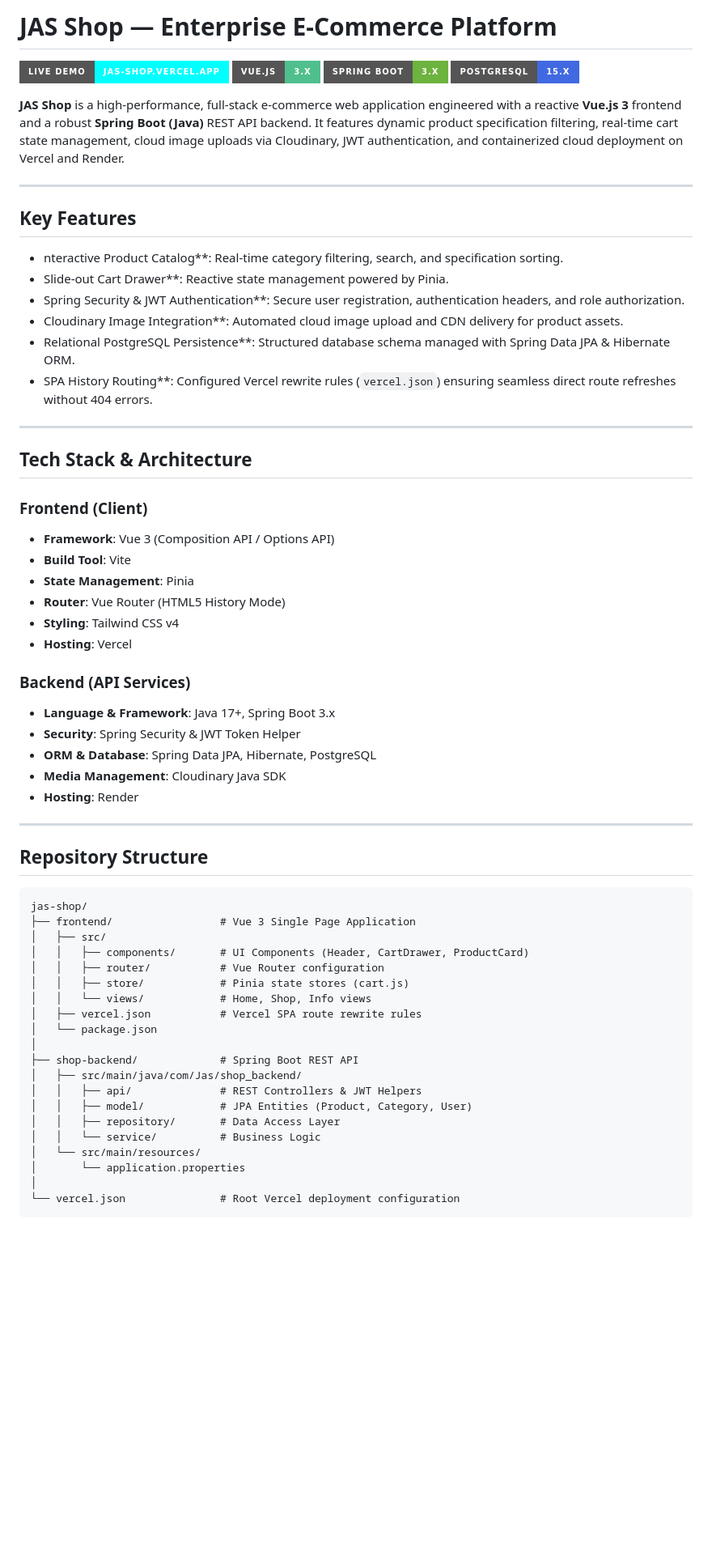
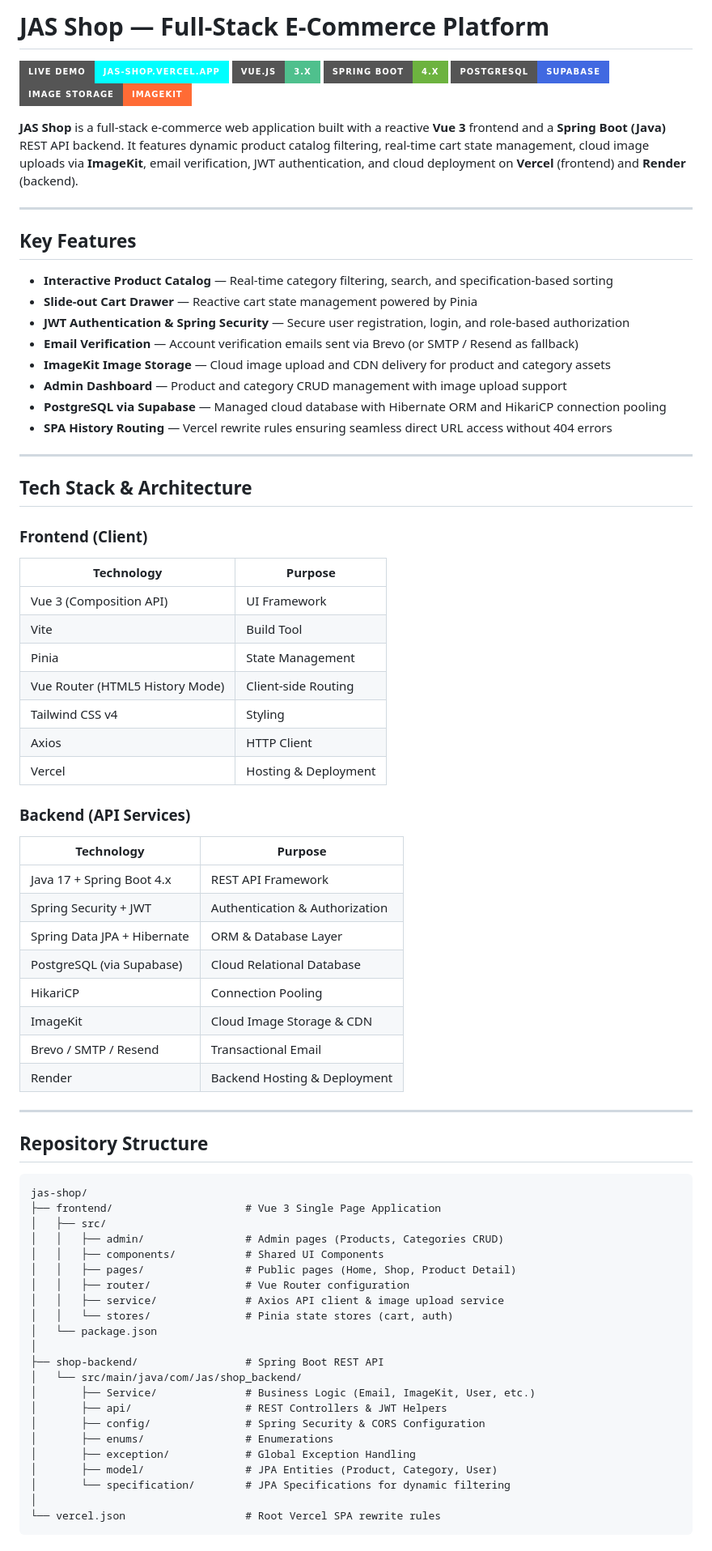
Before and after one commit to linnmarnpo/jas-shop, a Markdown page: README.md, the part around one of its changes. Shown at 81% size. Drawn GitHub-style; badges without logos; blank space fills up the shorter version.

Commit message:
docs: rewrite README with accurate stack (ImageKit, Supabase, Brevo, env vars guide)

````diff
--- a/README.md
+++ b/README.md
@@ -1,41 +1,52 @@
-# JAS Shop — Enterprise E-Commerce Platform
+# JAS Shop — Full-Stack E-Commerce Platform
 
 [![Live Demo](https://img.shields.io/badge/Live%20Demo-jas--shop.vercel.app-cyan?style=for-the-badge&logo=vercel)](https://jas-shop.vercel.app)
 [![Vue.js](https://img.shields.io/badge/Vue.js-3.x-4FC08D?style=for-the-badge&logo=vuedotjs)](https://vuejs.org/)
-[![Spring Boot](https://img.shields.io/badge/Spring%20Boot-3.x-6DB33F?style=for-the-badge&logo=springboot)](https://spring.io/projects/spring-boot)
-[![PostgreSQL](https://img.shields.io/badge/PostgreSQL-15.x-4169E1?style=for-the-badge&logo=postgresql)](https://www.postgresql.org/)
+[![Spring Boot](https://img.shields.io/badge/Spring%20Boot-4.x-6DB33F?style=for-the-badge&logo=springboot)](https://spring.io/projects/spring-boot)
+[![PostgreSQL](https://img.shields.io/badge/PostgreSQL-Supabase-4169E1?style=for-the-badge&logo=postgresql)](https://supabase.com/)
+[![ImageKit](https://img.shields.io/badge/Image%20Storage-ImageKit-FF6B35?style=for-the-badge)](https://imagekit.io/)
 
-**JAS Shop** is a high-performance, full-stack e-commerce web application engineered with a reactive **Vue.js 3** frontend and a robust **Spring Boot (Java)** REST API backend. It features dynamic product specification filtering, real-time cart state management, cloud image uploads via Cloudinary, JWT authentication, and containerized cloud deployment on Vercel and Render.
+**JAS Shop** is a full-stack e-commerce web application built with a reactive **Vue 3** frontend and a **Spring Boot (Java)** REST API backend. It features dynamic product catalog filtering, real-time cart state management, cloud image uploads via **ImageKit**, email verification, JWT authentication, and cloud deployment on **Vercel** (frontend) and **Render** (backend).
 
 ---
 
 ## Key Features
 
-- nteractive Product Catalog**: Real-time category filtering, search, and specification sorting.
-- Slide-out Cart Drawer**: Reactive state management powered by Pinia.
-- Spring Security & JWT Authentication**: Secure user registration, authentication headers, and role authorization.
-- Cloudinary Image Integration**: Automated cloud image upload and CDN delivery for product assets.
-- Relational PostgreSQL Persistence**: Structured database schema managed with Spring Data JPA & Hibernate ORM.
-- SPA History Routing**: Configured Vercel rewrite rules (`vercel.json`) ensuring seamless direct route refreshes without 404 errors.
+- **Interactive Product Catalog** — Real-time category filtering, search, and specification-based sorting
+- **Slide-out Cart Drawer** — Reactive cart state management powered by Pinia
+- **JWT Authentication & Spring Security** — Secure user registration, login, and role-based authorization
+- **Email Verification** — Account verification emails sent via Brevo (or SMTP / Resend as fallback)
+- **ImageKit Image Storage** — Cloud image upload and CDN delivery for product and category assets
+- **Admin Dashboard** — Product and category CRUD management with image upload support
+- **PostgreSQL via Supabase** — Managed cloud database with Hibernate ORM and HikariCP connection pooling
+- **SPA History Routing** — Vercel rewrite rules ensuring seamless direct URL access without 404 errors
 
 ---
 
 ## Tech Stack & Architecture
 
 ### **Frontend (Client)**
-- **Framework**: Vue 3 (Composition API / Options API)
-- **Build Tool**: Vite
-- **State Management**: Pinia
-- **Router**: Vue Router (HTML5 History Mode)
-- **Styling**: Tailwind CSS v4
-- **Hosting**: Vercel
+| Technology | Purpose |
+|---|---|
+| Vue 3 (Composition API) | UI Framework |
+| Vite | Build Tool |
+| Pinia | State Management |
+| Vue Router (HTML5 History Mode) | Client-side Routing |
+| Tailwind CSS v4 | Styling |
+| Axios | HTTP Client |
+| Vercel | Hosting & Deployment |
 
 ### **Backend (API Services)**
-- **Language & Framework**: Java 17+, Spring Boot 3.x
-- **Security**: Spring Security & JWT Token Helper
-- **ORM & Database**: Spring Data JPA, Hibernate, PostgreSQL
-- **Media Management**: Cloudinary Java SDK
-- **Hosting**: Render
+| Technology | Purpose |
+|---|---|
+| Java 17 + Spring Boot 4.x | REST API Framework |
+| Spring Security + JWT | Authentication & Authorization |
+| Spring Data JPA + Hibernate | ORM & Database Layer |
+| PostgreSQL (via Supabase) | Cloud Relational Database |
+| HikariCP | Connection Pooling |
+| ImageKit | Cloud Image Storage & CDN |
+| Brevo / SMTP / Resend | Transactional Email |
+| Render | Backend Hosting & Deployment |
 
 ---
 
@@ -43,23 +54,25 @@
 
 ```text
 jas-shop/
-├── frontend/                 # Vue 3 Single Page Application
+├── frontend/                     # Vue 3 Single Page Application
 │   ├── src/
-│   │   ├── components/       # UI Components (Header, CartDrawer, ProductCard)
-│   │   ├── router/           # Vue Router configuration
-│   │   ├── store/            # Pinia state stores (cart.js)
-│   │   └── views/            # Home, Shop, Info views
-│   ├── vercel.json           # Vercel SPA route rewrite rules
+│   │   ├── admin/                # Admin pages (Products, Categories CRUD)
+│   │   ├── components/           # Shared UI Components
+│   │   ├── pages/                # Public pages (Home, Shop, Product Detail)
+│   │   ├── router/               # Vue Router configuration
+│   │   ├── service/              # Axios API client & image upload service
+│   │   └── stores/               # Pinia state stores (cart, auth)
 │   └── package.json
 │
-├── shop-backend/             # Spring Boot REST API
-│   ├── src/main/java/com/Jas/shop_backend/
-│   │   ├── api/              # REST Controllers & JWT Helpers
-│   │   ├── model/            # JPA Entities (Product, Category, User)
-│   │   ├── repository/       # Data Access Layer
-│   │   └── service/          # Business Logic
-│   └── src/main/resources/
-│       └── application.properties
+├── shop-backend/                 # Spring Boot REST API
+│   └── src/main/java/com/Jas/shop_backend/
+│       ├── Service/              # Business Logic (Email, ImageKit, User, etc.)
+│       ├── api/                  # REST Controllers & JWT Helpers
+│       ├── config/               # Spring Security & CORS Configuration
+│       ├── enums/                # Enumerations
+│       ├── exception/            # Global Exception Handling
+│       ├── model/                # JPA Entities (Product, Category, User)
+│       └── specification/        # JPA Specifications for dynamic filtering
 │
-└── vercel.json               # Root Vercel deployment configuration
+└── vercel.json                   # Root Vercel SPA rewrite rules
 ```
````
Also changed, not shown: other parts of README.md (+55 -25 lines).
